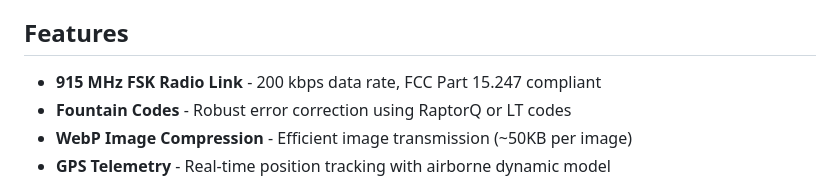
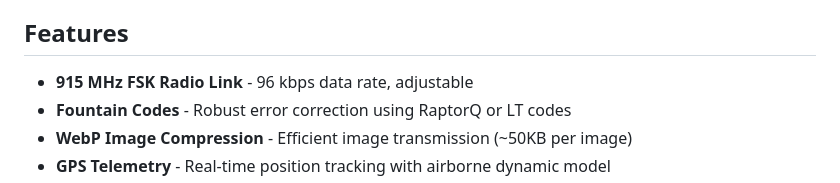
Before and after one commit to pingpongshow/RaptorQHAB, a Markdown page: README.md, the part around the change. GitHub-like rendering.

```diff
--- a/README.md
+++ b/README.md
@@ -11,7 +11,7 @@ Python GUI and headless web based groundstations are being developed and are cur
 
 ## Features
 
-- **915 MHz FSK Radio Link** - 200 kbps data rate, FCC Part 15.247 compliant
+- **915 MHz FSK Radio Link** - 96 kbps data rate, adjustable
 - **Fountain Codes** - Robust error correction using RaptorQ or LT codes
 - **WebP Image Compression** - Efficient image transmission (~50KB per image)
 - **GPS Telemetry** - Real-time position tracking with airborne dynamic model
```
